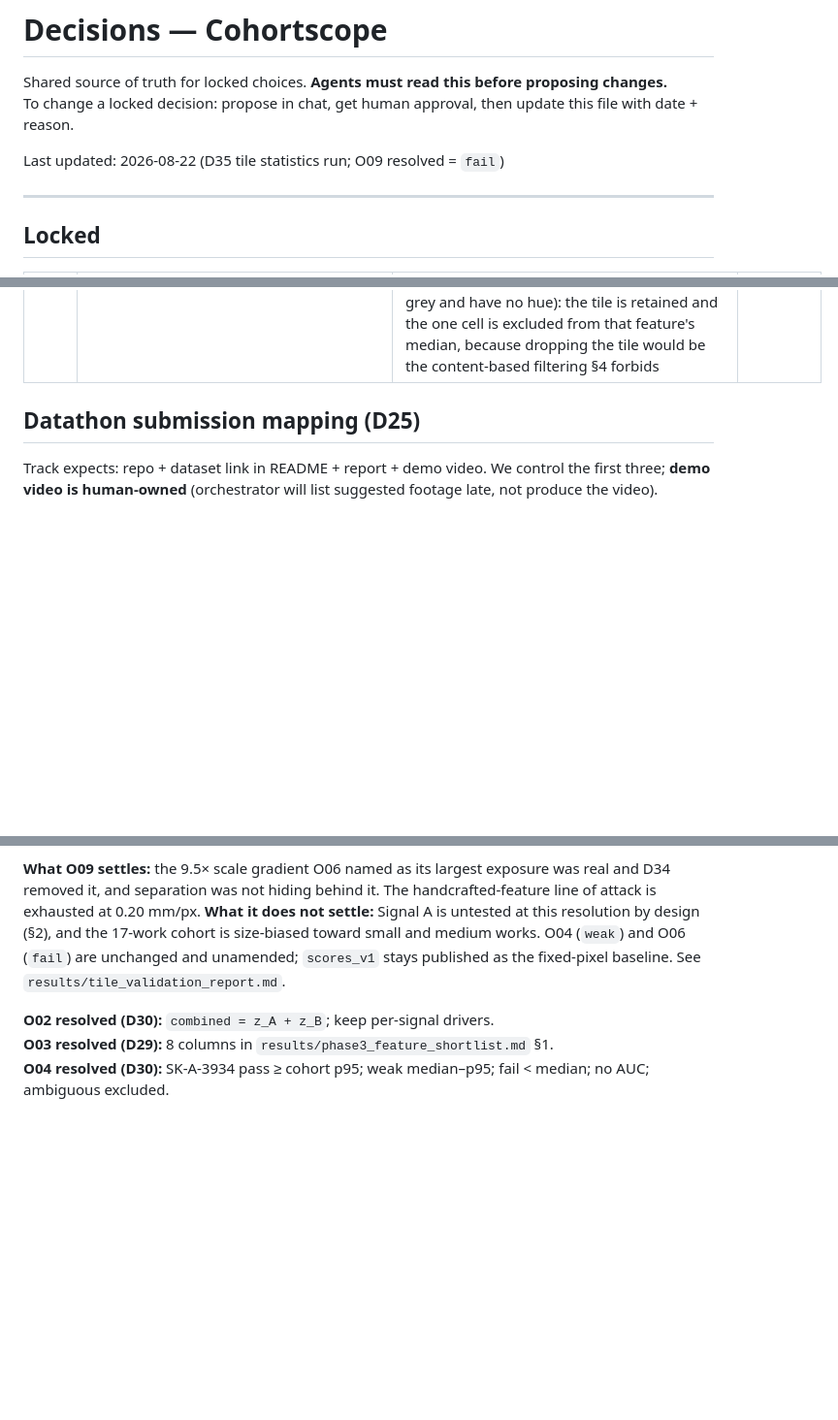
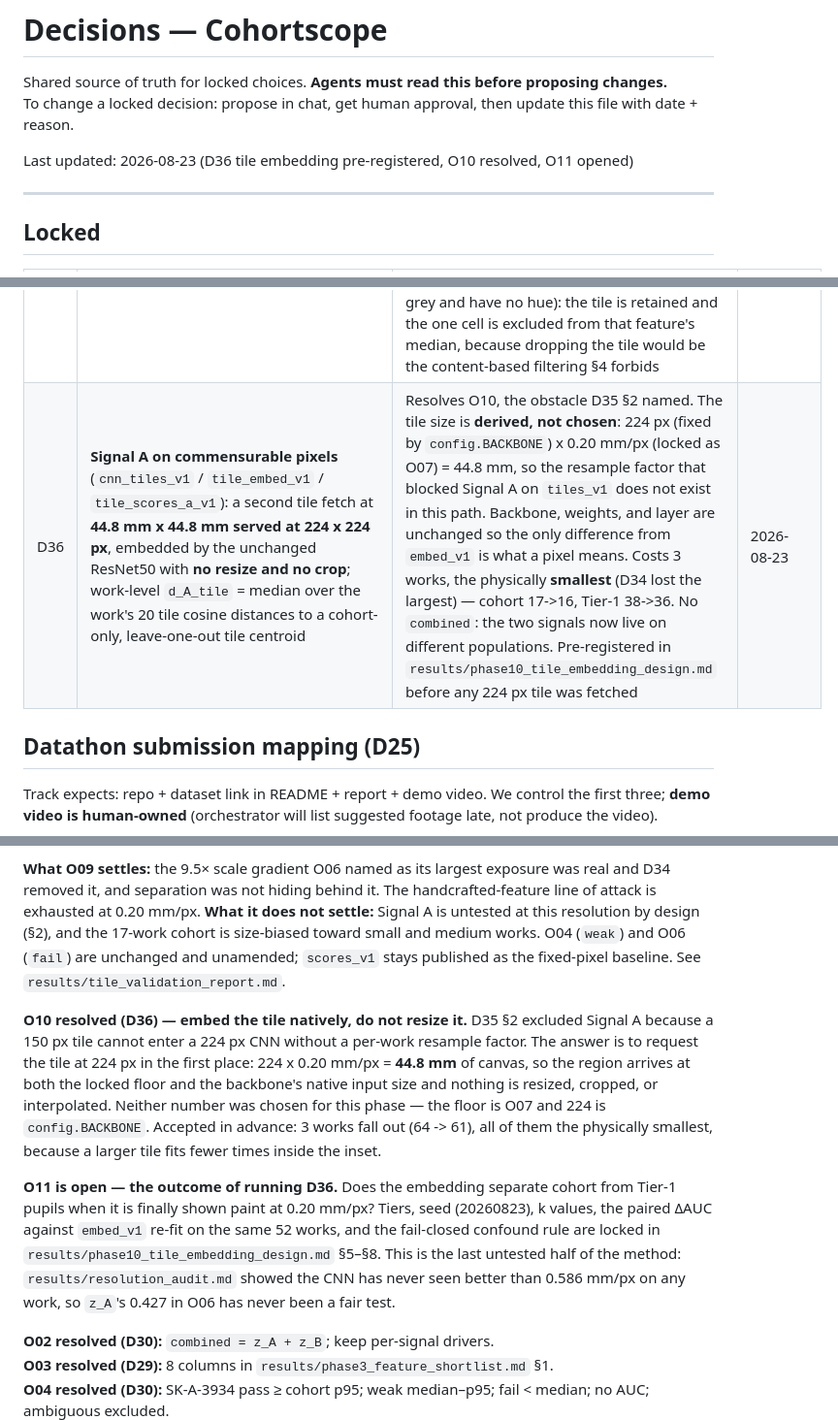
Before and after one commit to JialaiYing/CohortScope, a Markdown page: docs/decisions.md, 3 parts joined by grey strips. Shown at 97% size. GitHub-like rendering; blank space fills up the shorter version.

```diff
--- a/docs/decisions.md
+++ b/docs/decisions.md
@@ -3,7 +3,7 @@
 Shared source of truth for locked choices. **Agents must read this before proposing changes.**
 To change a locked decision: propose in chat, get human approval, then update this file with date + reason.
 
-Last updated: 2026-08-22 (D35 tile statistics run; O09 resolved = `fail`)
+Last updated: 2026-08-23 (D36 tile embedding pre-registered, O10 resolved, O11 opened)
 
 ---
 
@@ -46,6 +46,7 @@ Last updated: 2026-08-22 (D35 tile statistics run; O09 resolved = `fail`)
 | D33 | **Physical geometry is first-class**: `works` stores catalogued cm size, native IIIF pixel size, analyzed pixel size, and derived `mm_per_px_analyzed` / `mm_per_px_native` | Texture features are implicitly measured in mm of canvas per pixel, and the fixed `width=1500` request made that quantity vary 35× across the corpus (D27). It cannot be reasoned about while it is unrecorded. Captured during acquisition; `dimensions.py` backfills existing snapshots. Changes **no** score | 2026-08-19 |
 | D32 | **Pupil split** added to the split enum: documented Rembrandt pupils, catalogued under their own names, as a surrogate held-out negative class (O06) | D04's population cannot be grown inside D01 (N=1); pupils are the closest available stylistic neighbours and `creator=` search works for them. Pre-registered in `results/phase7_pupil_validation_design.md` **before** acquisition or scoring. Never fitted into cohort normals; never enters O04 | 2026-08-19 |
 | D35 | **Tile statistics = Signal B only** (`tile_features_v1` / `tile_scores_v1`): the eight `features_v1` columns recomputed per 150x150 tile, aggregated to a work by the **median** over that work's 20 tiles, z-scored against a **cohort-only, leave-one-out** fit on the 17 eligible firm Rembrandts; `z_B_tile` = RMS of the 8 z-scores | Resolves O08. Signal A is excluded on purpose: tiles are 150 px and `embed_v1` wants 224, so embedding a tile means choosing a resample factor — the exact arbitrariness D34 exists to remove. Feature definitions are deliberately **unchanged** so the only difference from `features_v1` is what a pixel means. Pre-registered in `results/phase9_tile_statistics_design.md` before any feature value was computed from any tile. Does not amend O04 or O06; `scores_v1` stays published as the baseline. §4.1 of that document was added the same day, before any aggregate or AUC existed, to fix the handling of a feature that is undefined on a tile (77 of 1,280 tiles are entirely near-grey and have no hue): the tile is retained and the one cell is excluded from that feature's median, because dropping the tile would be the content-based filtering §4 forbids | 2026-08-22 |
+| D36 | **Signal A on commensurable pixels** (`cnn_tiles_v1` / `tile_embed_v1` / `tile_scores_a_v1`): a second tile fetch at **44.8 mm x 44.8 mm served at 224 x 224 px**, embedded by the unchanged ResNet50 with **no resize and no crop**; work-level `d_A_tile` = median over the work's 20 tile cosine distances to a cohort-only, leave-one-out tile centroid | Resolves O10, the obstacle D35 §2 named. The tile size is **derived, not chosen**: 224 px (fixed by `config.BACKBONE`) x 0.20 mm/px (locked as O07) = 44.8 mm, so the resample factor that blocked Signal A on `tiles_v1` does not exist in this path. Backbone, weights, and layer are unchanged so the only difference from `embed_v1` is what a pixel means. Costs 3 works, the physically **smallest** (D34 lost the largest) — cohort 17->16, Tier-1 38->36. No `combined`: the two signals now live on different populations. Pre-registered in `results/phase10_tile_embedding_design.md` before any 224 px tile was fetched | 2026-08-23 |
 
 ## Datathon submission mapping (D25)
 
@@ -87,6 +88,10 @@ This project uses a **pretrained** ResNet50 (no finetune by default) + handcraft
 
 **What O09 settles:** the 9.5× scale gradient O06 named as its largest exposure was real and D34 removed it, and separation was not hiding behind it. The handcrafted-feature line of attack is exhausted at 0.20 mm/px. **What it does not settle:** Signal A is untested at this resolution by design (§2), and the 17-work cohort is size-biased toward small and medium works. O04 (`weak`) and O06 (`fail`) are unchanged and unamended; `scores_v1` stays published as the fixed-pixel baseline. See `results/tile_validation_report.md`.
 
+**O10 resolved (D36) — embed the tile natively, do not resize it.** D35 §2 excluded Signal A because a 150 px tile cannot enter a 224 px CNN without a per-work resample factor. The answer is to request the tile at 224 px in the first place: 224 x 0.20 mm/px = **44.8 mm** of canvas, so the region arrives at both the locked floor and the backbone's native input size and nothing is resized, cropped, or interpolated. Neither number was chosen for this phase — the floor is O07 and 224 is `config.BACKBONE`. Accepted in advance: 3 works fall out (64 -> 61), all of them the physically smallest, because a larger tile fits fewer times inside the inset.
+
+**O11 is open — the outcome of running D36.** Does the embedding separate cohort from Tier-1 pupils when it is finally shown paint at 0.20 mm/px? Tiers, seed (20260823), k values, the paired ΔAUC against `embed_v1` re-fit on the same 52 works, and the fail-closed confound rule are locked in `results/phase10_tile_embedding_design.md` §5–§8. This is the last untested half of the method: `results/resolution_audit.md` showed the CNN has never seen better than 0.586 mm/px on any work, so `z_A`'s 0.427 in O06 has never been a fair test.
+
 **O02 resolved (D30):** `combined = z_A + z_B`; keep per-signal drivers.
 **O03 resolved (D29):** 8 columns in `results/phase3_feature_shortlist.md` §1.
 **O04 resolved (D30):** SK-A-3934 pass ≥ cohort p95; weak median–p95; fail &lt; median; no AUC; ambiguous excluded.
```
Also changed, not shown: results/phase10_tile_embedding_design.md (added, +203 -0 lines).
